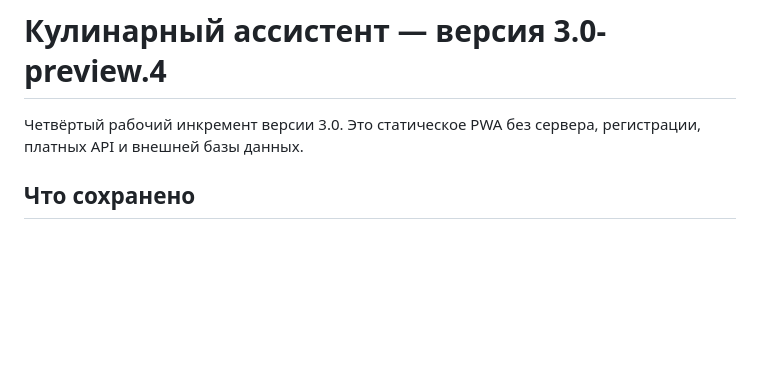
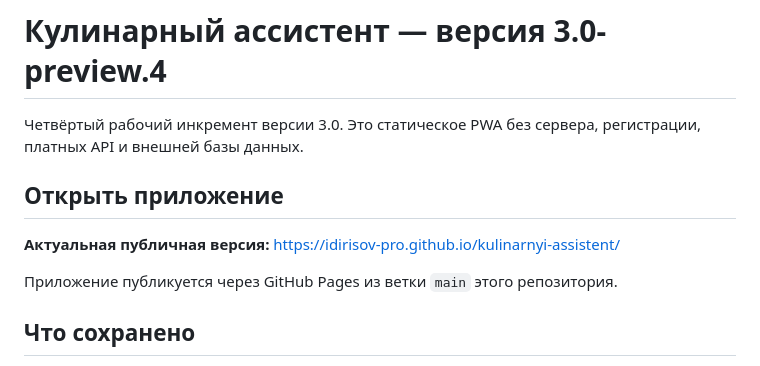
Before and after one commit to idirisov-pro/kulinarnyi-assistent, a Markdown page: README.md, the part around the change. Rendered like a GitHub page; blank space fills up the shorter version.

Commit message:
Add public app link to README

```diff
--- a/README.md
+++ b/README.md
@@ -1,6 +1,12 @@
 # Кулинарный ассистент — версия 3.0-preview.4
 
 Четвёртый рабочий инкремент версии 3.0. Это статическое PWA без сервера, регистрации, платных API и внешней базы данных.
+
+## Открыть приложение
+
+**Актуальная публичная версия:** https://idirisov-pro.github.io/kulinarnyi-assistent/
+
+Приложение публикуется через GitHub Pages из ветки `main` этого репозитория.
 
 ## Что сохранено
 
```
